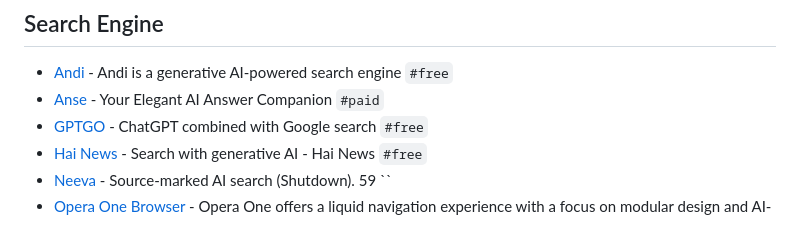
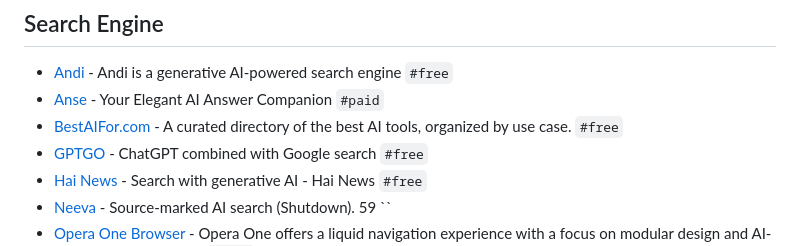
Before and after one commit to SergiuPogor/hanishrao-collective-ai-tools, a Markdown page: README.md, the part around one of its changes. Rendered like a GitHub page.

```diff
--- a/README.md
+++ b/README.md
@@ -1018,6 +1018,7 @@ Use these hashtags in search to filter out the tools
 
 - [Andi](https://andisearch.com/) - Andi is a generative AI-powered search engine `#free`
 - [Anse](https://anse.app/) - Your Elegant AI Answer Companion `#paid`
+- [BestAIFor.com](https://bestaifor.com/) - A curated directory of the best AI tools, organized by use case. `#free`
 - [GPTGO](https://googpt.ai/) - ChatGPT combined with Google search `#free`
 - [Hai News](https://hai.news/) - Search with generative AI - Hai News `#free`
 - [Neeva](https://neeva.com/) - Source-marked AI search (Shutdown). 59 ``
```
Also changed, not shown: other parts of README.md (+1 -1 lines).
